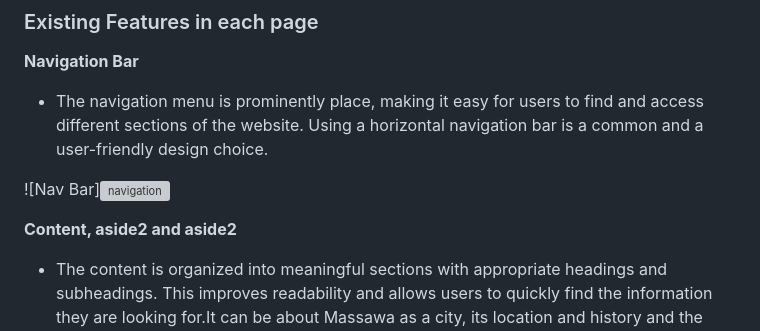
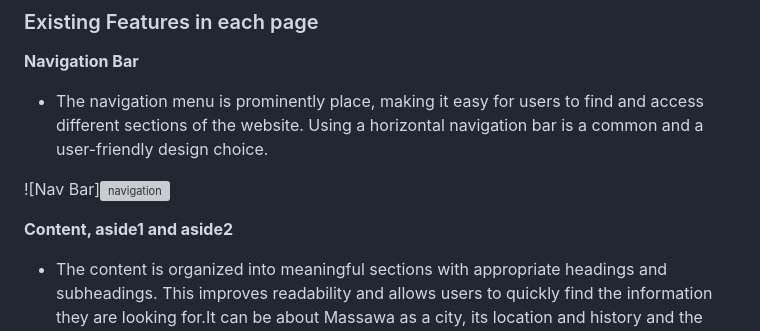
Before and after one commit to omerahm69/project-1, a Markdown page: README.md, the part around the change printed below. GitHub-like rendering; grey boxes are pictures that could not be loaded.

```diff
--- a/README.md
+++ b/README.md
@@ -28,7 +26,7 @@ The main feature of the website is its simplicity.
 
 ![Nav Bar]![navigation](https://github.com/user-attachments/assets/e41573a8-d520-467d-9d5a-fa4567e05eef)
 
-__Content, aside2 and aside2__
+__Content, aside1 and aside2__
 - The content is organized into meaningful sections with appropriate headings and subheadings. This improves readability and allows users to quickly find the information they are looking for.It can be about Massawa as a city, its location and history and the urban heritage initiative. Images are used to complement the text and they are relevant to the content.
 There is also a consistent styling throughout the webpages by using consistent fonts, color and spaces.
 I addition to, the webpages are responsive, to ensure that the layout adjusts to different screen sizes. This is crucial for providing a good user experience on both desktop amd mobile devices.
```
Also changed, not shown: other parts of README.md (+2 -4 lines).
